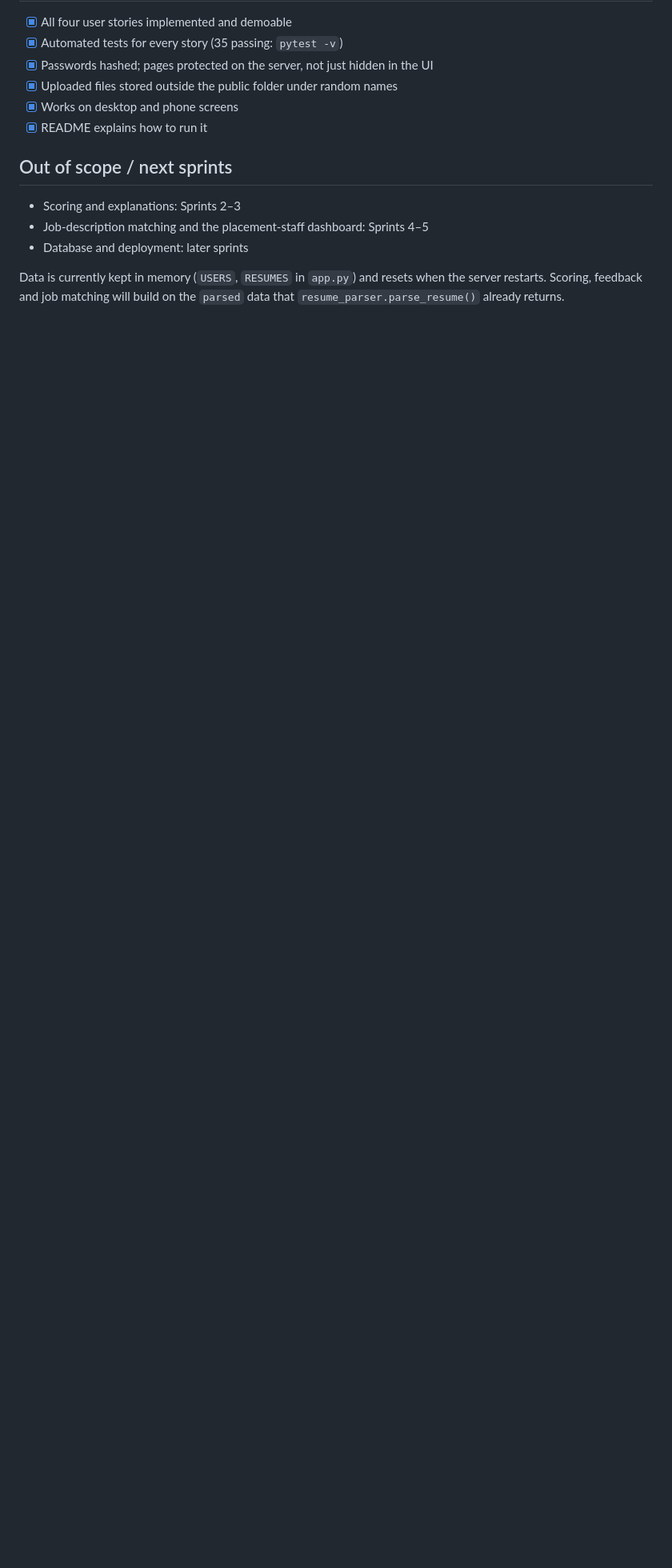
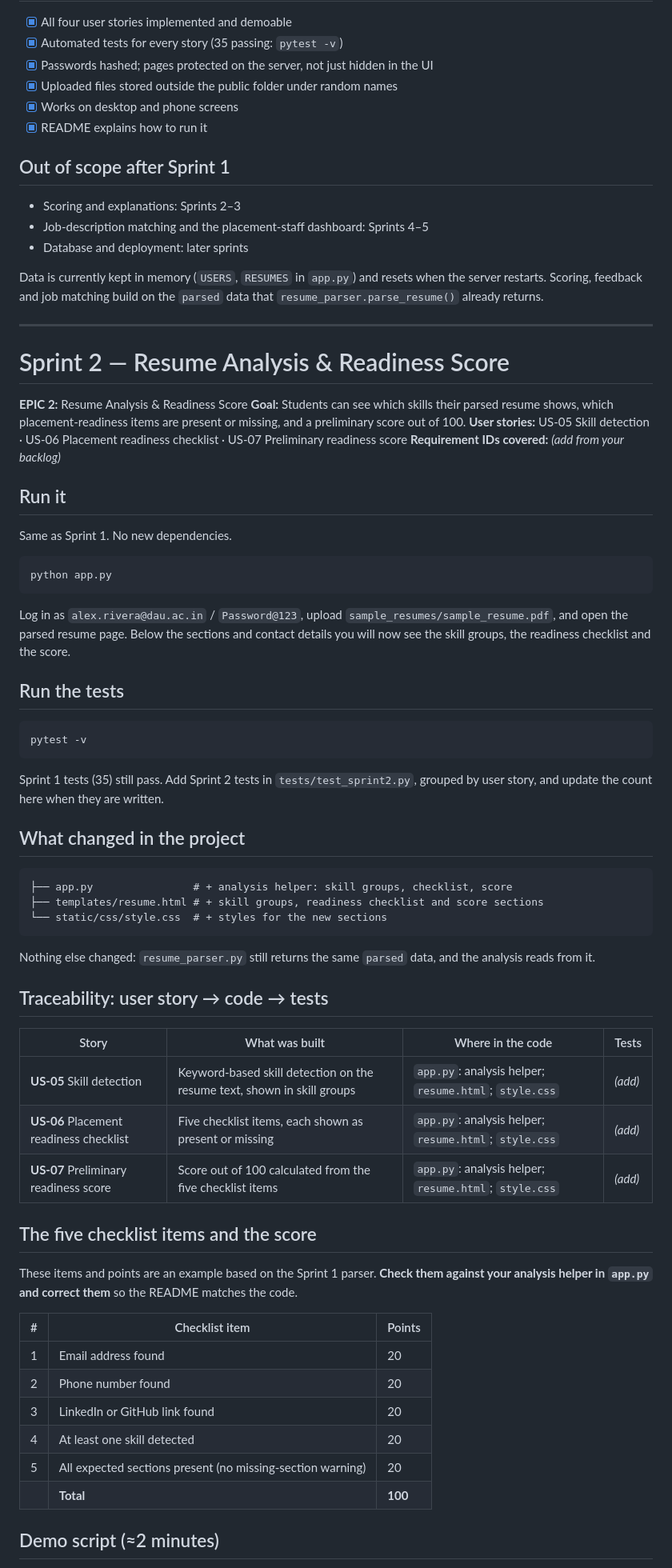
Before and after one commit to Tanvii13/Resume-Analyzer-for-College-Placements, a Markdown page: frontend/README.md, the part around one of its changes. Shown at 80% size. GitHub-like rendering; blank space fills up the shorter version.

Commit message:
Revise README for Sprint 2 updates
Updated README to reflect changes for Sprint 2, including new user stories, goals, and project structure.

````diff
--- a/frontend/README.md
+++ b/frontend/README.md
@@ -165,10 +165,71 @@ Used by the tests and for the live demo. Do not delete.
 - [x] Works on desktop and phone screens
 - [x] README explains how to run it
 
-## Out of scope / next sprints
+## Out of scope after Sprint 1
 
 - Scoring and explanations: Sprints 2–3
 - Job-description matching and the placement-staff dashboard: Sprints 4–5
 - Database and deployment: later sprints
 
-Data is currently kept in memory (`USERS`, `RESUMES` in `app.py`) and resets when the server restarts. Scoring, feedback and job matching will build on the `parsed` data that `resume_parser.parse_resume()` already returns.
+Data is currently kept in memory (`USERS`, `RESUMES` in `app.py`) and resets when the server restarts. Scoring, feedback and job matching build on the `parsed` data that `resume_parser.parse_resume()` already returns.
+
+---
+
+# Sprint 2 — Resume Analysis & Readiness Score
+
+**EPIC 2:** Resume Analysis & Readiness Score
+**Goal:** Students can see which skills their parsed resume shows, which placement-readiness items are present or missing, and a preliminary score out of 100.
+**User stories:** US-05 Skill detection · US-06 Placement readiness checklist · US-07 Preliminary readiness score
+**Requirement IDs covered:** *(add from your backlog)*
+
+## Run it
+
+Same as Sprint 1. No new dependencies.
+
+```bash
+python app.py
+```
+
+Log in as `alex.rivera@dau.ac.in` / `Password@123`, upload `sample_resumes/sample_resume.pdf`, and open the parsed resume page. Below the sections and contact details you will now see the skill groups, the readiness checklist and the score.
+
+## Run the tests
+
+```bash
+pytest -v
+```
+
+Sprint 1 tests (35) still pass. Add Sprint 2 tests in `tests/test_sprint2.py`, grouped by user story, and update the count here when they are written.
+
+## What changed in the project
+
+```
+├── app.py                # + analysis helper: skill groups, checklist, score
+├── templates/resume.html # + skill groups, readiness checklist and score sections
+└── static/css/style.css  # + styles for the new sections
+```
+
+Nothing else changed: `resume_parser.py` still returns the same `parsed` data, and the analysis reads from it.
+
+## Traceability: user story → code → tests
+
+| Story | What was built | Where in the code | Tests |
+|---|---|---|---|
+| **US-05** Skill detection | Keyword-based skill detection on the resume text, shown in skill groups | `app.py`: analysis helper; `resume.html`; `style.css` | *(add)* |
+| **US-06** Placement readiness checklist | Five checklist items, each shown as present or missing | `app.py`: analysis helper; `resume.html`; `style.css` | *(add)* |
+| **US-07** Preliminary readiness score | Score out of 100 calculated from the five checklist items | `app.py`: analysis helper; `resume.html`; `style.css` | *(add)* |
+
+## The five checklist items and the score
+
+These items and points are an example based on the Sprint 1 parser. **Check them against your analysis helper in `app.py` and correct them** so the README matches the code.
+
+| # | Checklist item | Points |
+|---|---|---|
+| 1 | Email address found | 20 |
+| 2 | Phone number found | 20 |
+| 3 | LinkedIn or GitHub link found | 20 |
+| 4 | At least one skill detected | 20 |
+| 5 | All expected sections present (no missing-section warning) | 20 |
+| | **Total** | **100** |
+
+## Demo script (≈2 minutes)
+
````
Also changed, not shown: other parts of frontend/README.md (+47 -5 lines).
